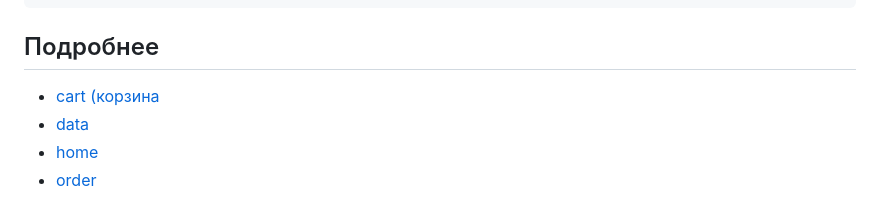
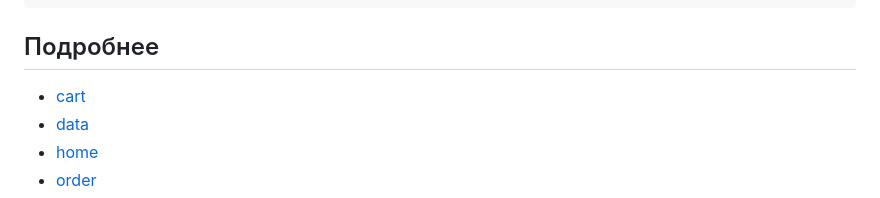
Before and after one commit to Artisan899/doc_tp, a Markdown page: README.md, the part around the change. GitHub-like rendering.

````diff
--- a/README.md
+++ b/README.md
@@ -81,7 +81,7 @@ project/
 ```
 ##  Подробнее
 
-- [cart (корзина](cart/README_cart.md)
+- [cart](cart/README_cart.md)
 - [data](data/README_data.md)
 - [home](home/README_home.md)
 - [order](order/README_order.md)
````
